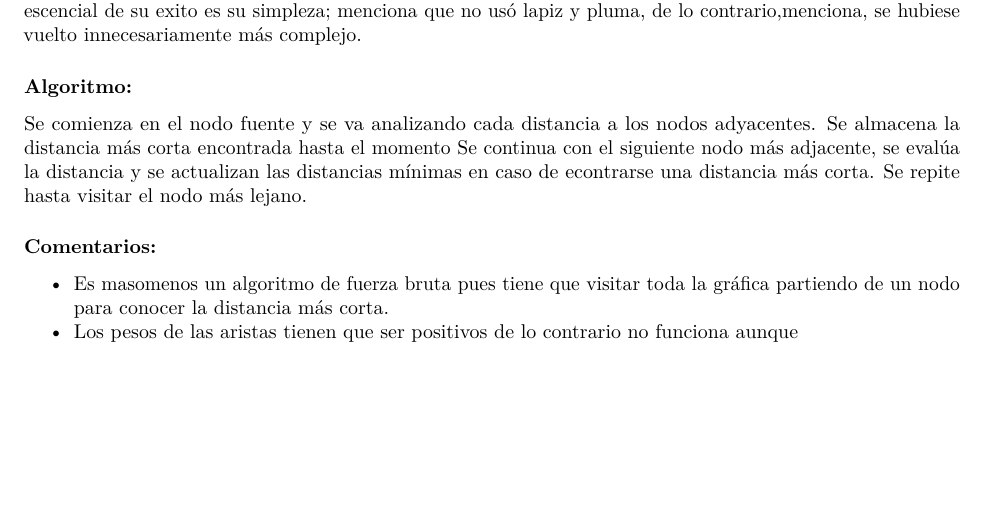
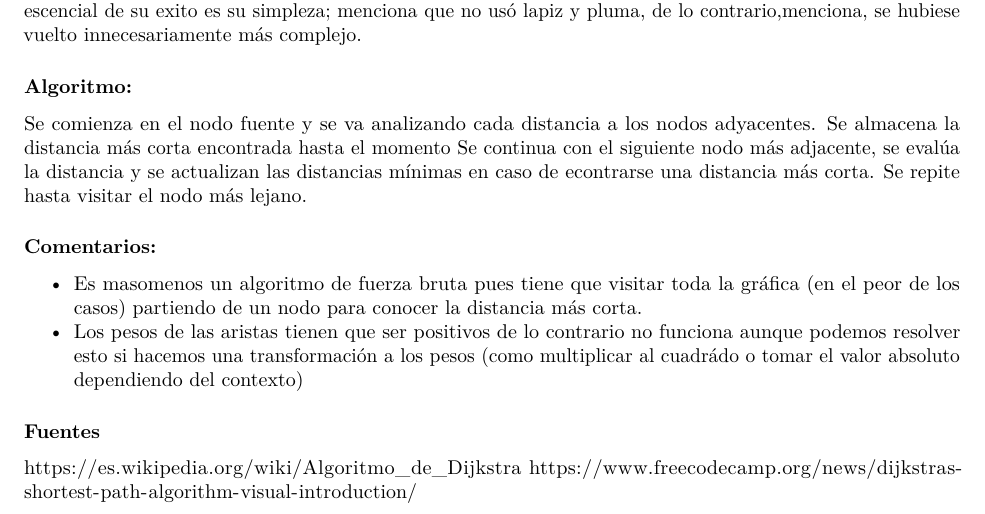
Before and after one commit to jgarciad/proyecto_final_equipo_3, an R Markdown document (Reporte/Metro_CDMX.Rmd): part of page 2 of 2, cut so that both start at the same text, the shorter picture padded with empty space. Rendered offline with R 4.5, knitr and Pandoc, then LaTeX, with nearby package versions.

Commit message:
Se agregan fuentes

```diff
--- a/Reporte/Metro_CDMX.Rmd
+++ b/Reporte/Metro_CDMX.Rmd
@@ -34,7 +34,12 @@ Se almacena la distancia más corta encontrada hasta el momento
 Se continua con el siguiente nodo más adjacente, se evalúa la distancia y se actualizan las distancias mínimas en caso de econtrarse una distancia más corta.
 Se repite hasta visitar el nodo más lejano.
 
+
 ### Comentarios:
 
-+ Es masomenos un algoritmo de fuerza bruta pues tiene que visitar toda la gráfica partiendo de un nodo para conocer la distancia más corta.
-+ Los pesos de las aristas tienen que ser positivos de lo contrario no funciona aunque
++ Es masomenos un algoritmo de fuerza bruta pues tiene que visitar toda la gráfica (en el peor de los casos) partiendo de un nodo para conocer la distancia más corta.
++ Los pesos de las aristas tienen que ser positivos de lo contrario no funciona aunque podemos resolver esto si hacemos una transformación a los pesos (como multiplicar al cuadrádo o tomar el valor absoluto dependiendo del contexto)
+
+### Fuentes
+https://es.wikipedia.org/wiki/Algoritmo_de_Dijkstra
+https://www.freecodecamp.org/news/dijkstras-shortest-path-algorithm-visual-introduction/
```
